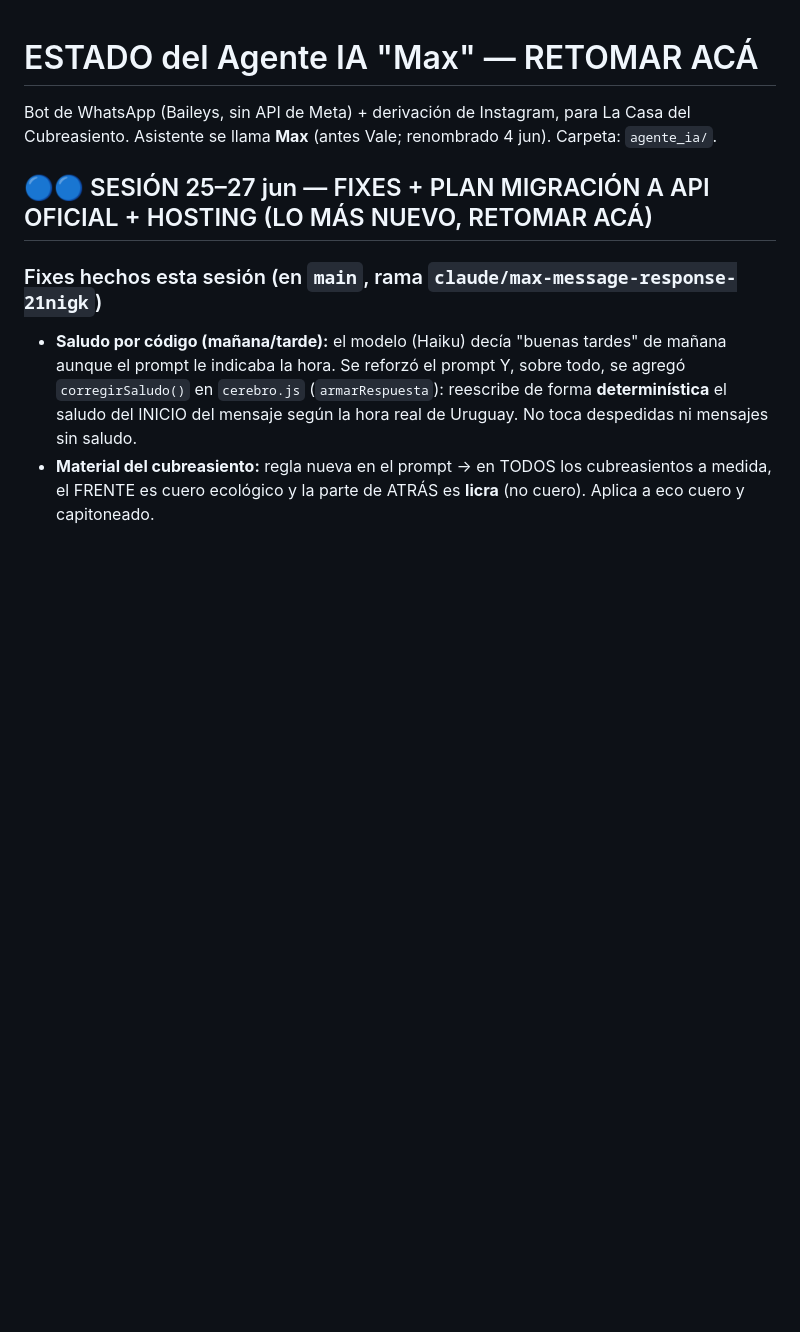
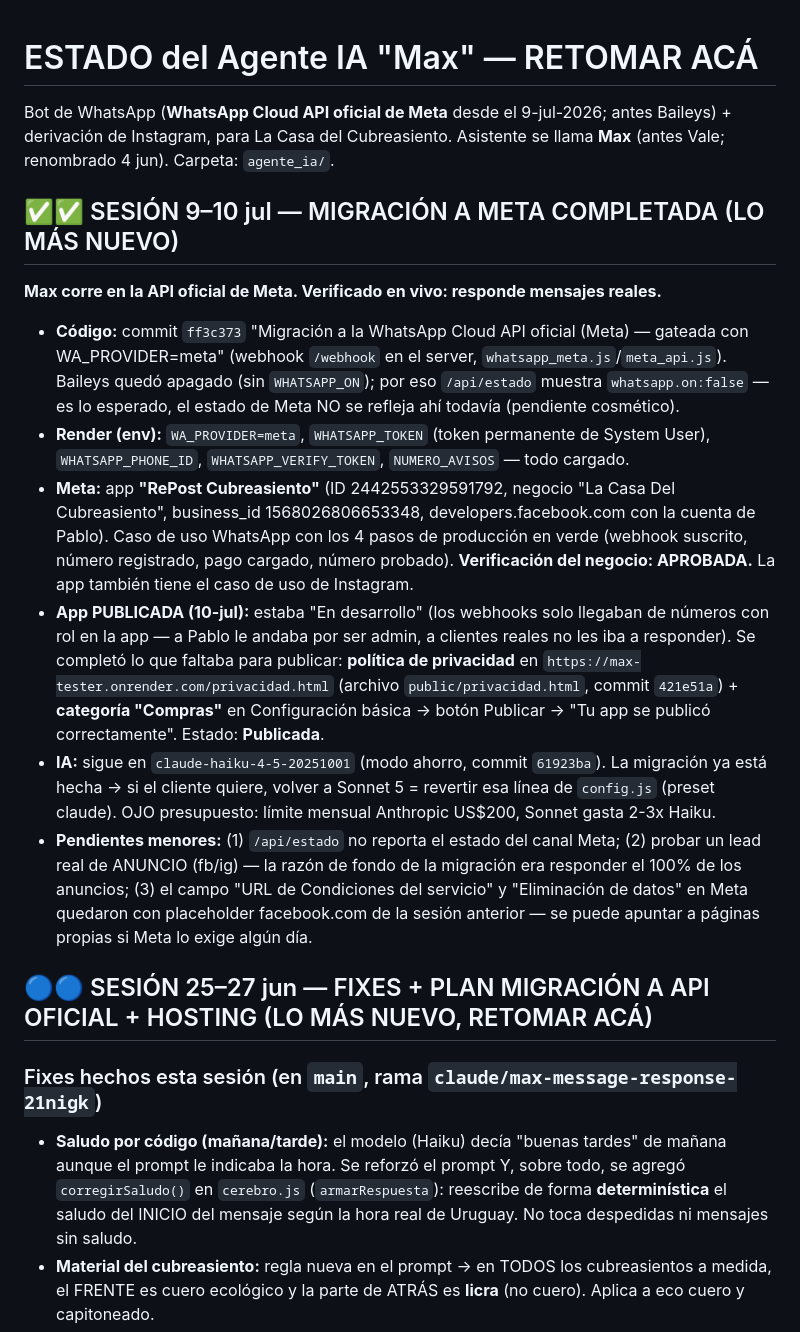
Before and after one commit to scarlattopablo-star/max-tester, a Markdown page: ESTADO.md, the part around the change. Rendered like a GitHub page; blank space fills up the shorter version.

Commit message:
ESTADO: migración a Meta completada (app publicada, WA_PROVIDER=meta)
Co-Authored-By: Claude Fable 5 <noreply@anthropic.com>

```diff
--- a/ESTADO.md
+++ b/ESTADO.md
@@ -1,7 +1,18 @@
 # ESTADO del Agente IA "Max" — RETOMAR ACÁ
 
-Bot de WhatsApp (Baileys, sin API de Meta) + derivación de Instagram, para La Casa del Cubreasiento.
+Bot de WhatsApp (**WhatsApp Cloud API oficial de Meta** desde el 9-jul-2026; antes Baileys) + derivación de Instagram, para La Casa del Cubreasiento.
 Asistente se llama **Max** (antes Vale; renombrado 4 jun). Carpeta: `agente_ia/`.
+
+## ✅✅ SESIÓN 9–10 jul — MIGRACIÓN A META COMPLETADA (LO MÁS NUEVO)
+
+**Max corre en la API oficial de Meta. Verificado en vivo: responde mensajes reales.**
+
+- **Código:** commit `ff3c373` "Migración a la WhatsApp Cloud API oficial (Meta) — gateada con WA_PROVIDER=meta" (webhook `/webhook` en el server, `whatsapp_meta.js`/`meta_api.js`). Baileys quedó apagado (sin `WHATSAPP_ON`); por eso `/api/estado` muestra `whatsapp.on:false` — es lo esperado, el estado de Meta NO se refleja ahí todavía (pendiente cosmético).
+- **Render (env):** `WA_PROVIDER=meta`, `WHATSAPP_TOKEN` (token permanente de System User), `WHATSAPP_PHONE_ID`, `WHATSAPP_VERIFY_TOKEN`, `NUMERO_AVISOS` — todo cargado.
+- **Meta:** app **"RePost Cubreasiento"** (ID 2442553329591792, negocio "La Casa Del Cubreasiento", business_id 1568026806653348, developers.facebook.com con la cuenta de Pablo). Caso de uso WhatsApp con los 4 pasos de producción en verde (webhook suscrito, número registrado, pago cargado, número probado). **Verificación del negocio: APROBADA.** La app también tiene el caso de uso de Instagram.
+- **App PUBLICADA (10-jul):** estaba "En desarrollo" (los webhooks solo llegaban de números con rol en la app — a Pablo le andaba por ser admin, a clientes reales no les iba a responder). Se completó lo que faltaba para publicar: **política de privacidad** en `https://max-tester.onrender.com/privacidad.html` (archivo `public/privacidad.html`, commit `421e51a`) + **categoría "Compras"** en Configuración básica → botón Publicar → "Tu app se publicó correctamente". Estado: **Publicada**.
+- **IA:** sigue en `claude-haiku-4-5-20251001` (modo ahorro, commit `61923ba`). La migración ya está hecha → si el cliente quiere, volver a Sonnet 5 = revertir esa línea de `config.js` (preset claude). OJO presupuesto: límite mensual Anthropic US$200, Sonnet gasta 2-3x Haiku.
+- **Pendientes menores:** (1) `/api/estado` no reporta el estado del canal Meta; (2) probar un lead real de ANUNCIO (fb/ig) — la razón de fondo de la migración era responder el 100% de los anuncios; (3) el campo "URL de Condiciones del servicio" y "Eliminación de datos" en Meta quedaron con placeholder facebook.com de la sesión anterior — se puede apuntar a páginas propias si Meta lo exige algún día.
 
 ## 🔵🔵 SESIÓN 25–27 jun — FIXES + PLAN MIGRACIÓN A API OFICIAL + HOSTING (LO MÁS NUEVO, RETOMAR ACÁ)
 
```
